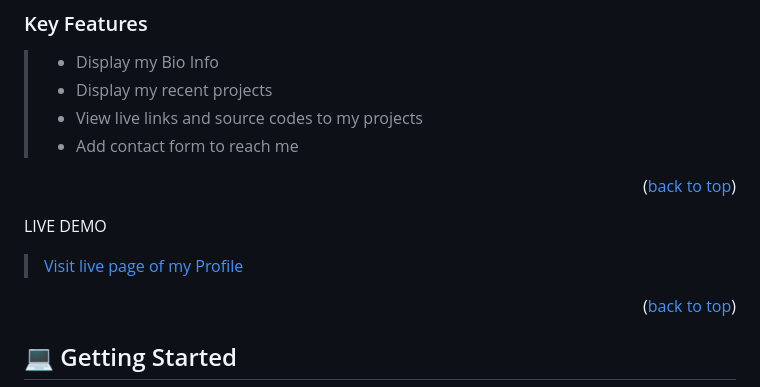
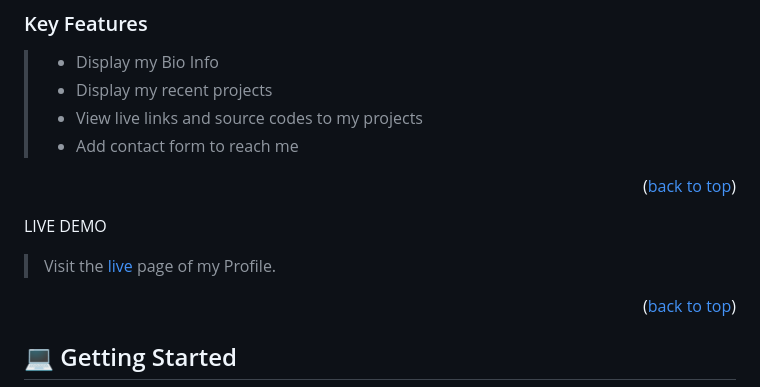
Before and after one commit to anyars-encarta/anyars-encarta.github.io, a Markdown page: README.md, the part around the change. GitHub-like rendering.

Commit message:
Update live link in README

```diff
--- a/README.md
+++ b/README.md
@@ -75,7 +75,7 @@ Watch this [Video](https://www.loom.com/share/d61ef8b260cf44faaad891c75b2531bc?s
 
 LIVE DEMO
 
-> [Visit live page of my Profile](https://anyars-encarta.github.io)
+> Visit the [live](https://anyars-encarta.github.io) page of my Profile.
 
 <p align="right">(<a href="#readme-top">back to top</a>)</p>
 
```
